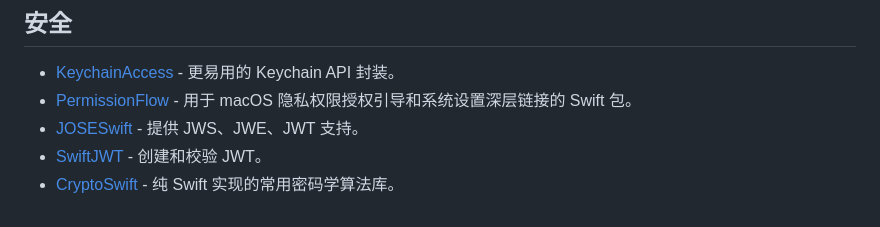
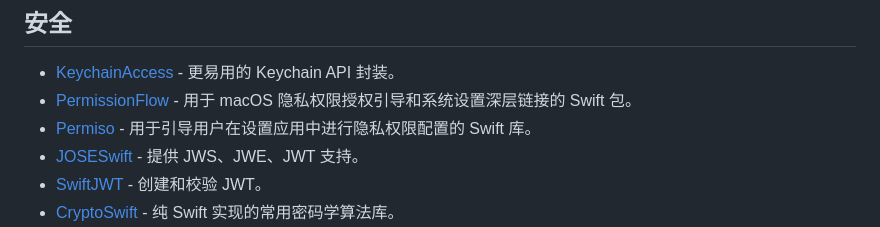
Before and after one commit to jaywcjlove/awesome-swift, a Markdown page: README.zh.md, the part around the change. GitHub-like rendering.

```diff
--- a/README.zh.md
+++ b/README.zh.md
@@ -557,6 +557,7 @@ Awesome Swift
 
 - [KeychainAccess](https://github.com/kishikawakatsumi/KeychainAccess) - 更易用的 Keychain API 封装。
 - [PermissionFlow](https://github.com/jaywcjlove/PermissionFlow) - 用于 macOS 隐私权限授权引导和系统设置深层链接的 Swift 包。
+- [Permiso](https://github.com/zats/permiso) - 用于引导用户在设置应用中进行隐私权限配置的 Swift 库。
 - [JOSESwift](https://github.com/airsidemobile/JOSESwift) - 提供 JWS、JWE、JWT 支持。
 - [SwiftJWT](https://github.com/Kitura/Swift-JWT) - 创建和校验 JWT。
 - [CryptoSwift](https://github.com/krzyzanowskim/CryptoSwift) - 纯 Swift 实现的常用密码学算法库。
```
Also changed, not shown: README.md (+1 -0 lines).
